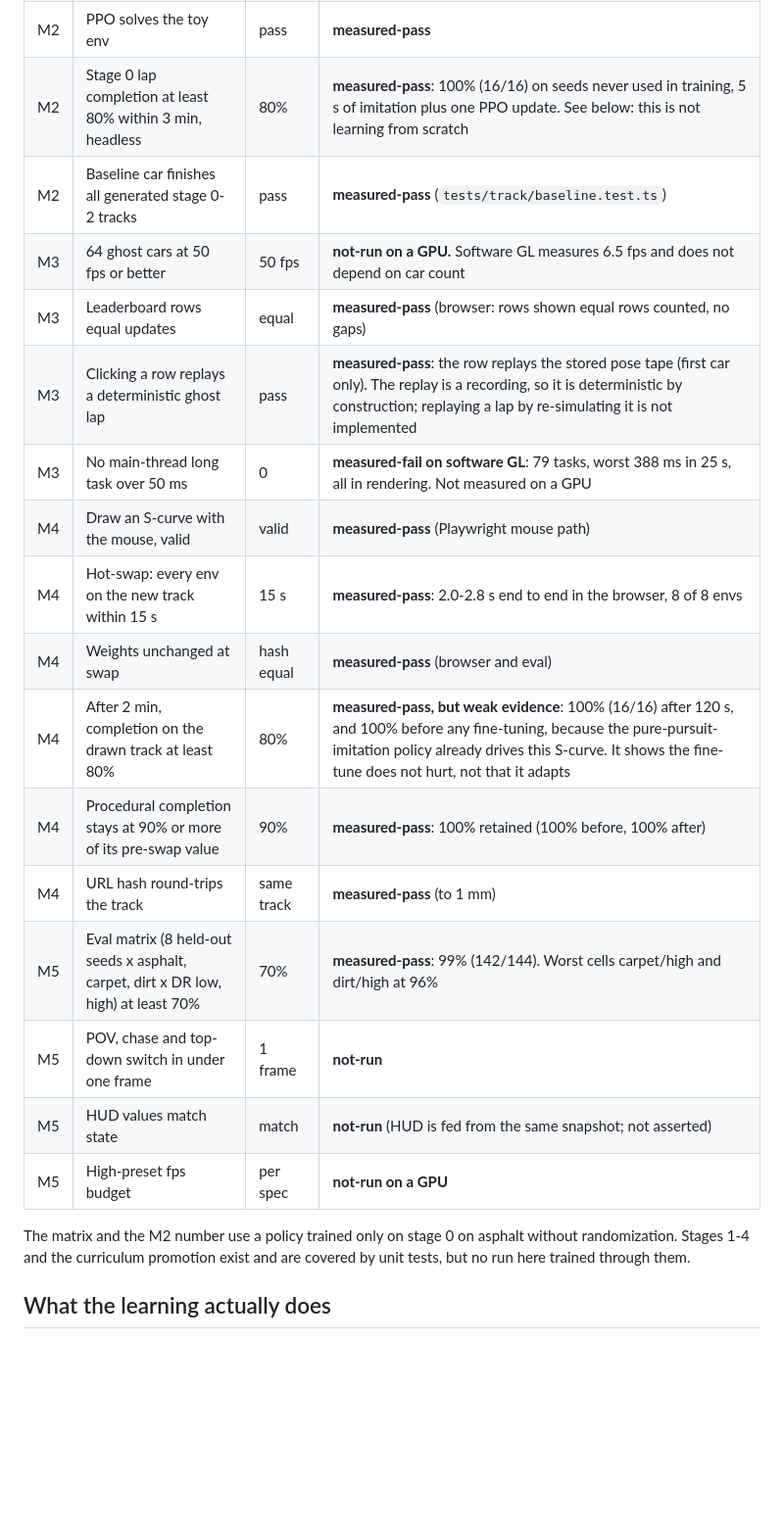
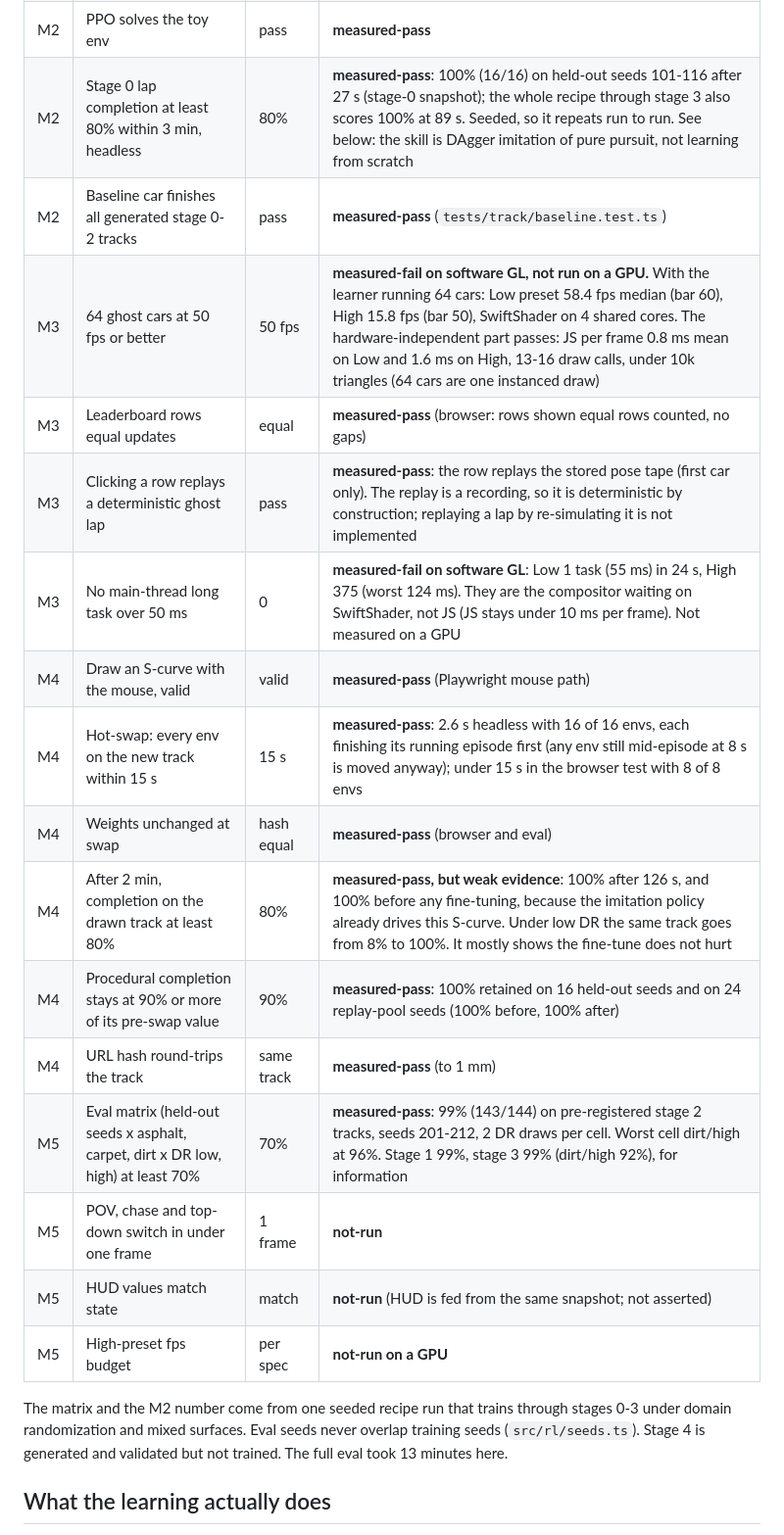
Before and after one commit to alexnieves-cs/drift-school, a Markdown page: README.md, the part around the change. Shown at 98% size. GitHub-like rendering; blank space fills up the shorter version.

Commit message:
README: acceptance table re-measured on the merged branch
Co-Authored-By: Claude Opus 5.5 (1M context) <noreply@anthropic.com>
Claude-Session: https://claude.ai/code/session_012NFrYZDM2KCJMh4ajhZtUz

```diff
--- a/README.md
+++ b/README.md
@@ -84,24 +84,24 @@ Measured on this machine (Linux container, Node 22, CPU TF.js, software GL). `np
 | M1 | Braking from 5 m/s moves at least 10% of load to the front | 10% | **measured-pass** |
 | M1 | Drift: rear slip above 15 degrees under low rear grip, recovers with countersteer | 15 deg | **measured-pass, with a caveat.** With rear grip scaled to 0.8 the car holds 42-46 degrees of rear slip at about 4 m/s and recovers to under 8 degrees when the steering is released. With rear grip at 0.5 it spins out (more than two full turns). The scripted recovery is "release the steer", not a countersteer controller, and it is a sustained slide, not a tuned drift |
 | M2 | PPO solves the toy env | pass | **measured-pass** |
-| M2 | Stage 0 lap completion at least 80% within 3 min, headless | 80% | **measured-pass**: 100% (16/16) on seeds never used in training, 5 s of imitation plus one PPO update. See below: this is not learning from scratch |
+| M2 | Stage 0 lap completion at least 80% within 3 min, headless | 80% | **measured-pass**: 100% (16/16) on held-out seeds 101-116 after 27 s (stage-0 snapshot); the whole recipe through stage 3 also scores 100% at 89 s. Seeded, so it repeats run to run. See below: the skill is DAgger imitation of pure pursuit, not learning from scratch |
 | M2 | Baseline car finishes all generated stage 0-2 tracks | pass | **measured-pass** (`tests/track/baseline.test.ts`) |
-| M3 | 64 ghost cars at 50 fps or better | 50 fps | **not-run on a GPU.** Software GL measures 6.5 fps and does not depend on car count |
+| M3 | 64 ghost cars at 50 fps or better | 50 fps | **measured-fail on software GL, not run on a GPU.** With the learner running 64 cars: Low preset 58.4 fps median (bar 60), High 15.8 fps (bar 50), SwiftShader on 4 shared cores. The hardware-independent part passes: JS per frame 0.8 ms mean on Low and 1.6 ms on High, 13-16 draw calls, under 10k triangles (64 cars are one instanced draw) |
 | M3 | Leaderboard rows equal updates | equal | **measured-pass** (browser: rows shown equal rows counted, no gaps) |
 | M3 | Clicking a row replays a deterministic ghost lap | pass | **measured-pass**: the row replays the stored pose tape (first car only). The replay is a recording, so it is deterministic by construction; replaying a lap by re-simulating it is not implemented |
-| M3 | No main-thread long task over 50 ms | 0 | **measured-fail on software GL**: 79 tasks, worst 388 ms in 25 s, all in rendering. Not measured on a GPU |
+| M3 | No main-thread long task over 50 ms | 0 | **measured-fail on software GL**: Low 1 task (55 ms) in 24 s, High 375 (worst 124 ms). They are the compositor waiting on SwiftShader, not JS (JS stays under 10 ms per frame). Not measured on a GPU |
 | M4 | Draw an S-curve with the mouse, valid | valid | **measured-pass** (Playwright mouse path) |
-| M4 | Hot-swap: every env on the new track within 15 s | 15 s | **measured-pass**: 2.0-2.8 s end to end in the browser, 8 of 8 envs |
+| M4 | Hot-swap: every env on the new track within 15 s | 15 s | **measured-pass**: 2.6 s headless with 16 of 16 envs, each finishing its running episode first (any env still mid-episode at 8 s is moved anyway); under 15 s in the browser test with 8 of 8 envs |
 | M4 | Weights unchanged at swap | hash equal | **measured-pass** (browser and eval) |
-| M4 | After 2 min, completion on the drawn track at least 80% | 80% | **measured-pass, but weak evidence**: 100% (16/16) after 120 s, and 100% before any fine-tuning, because the pure-pursuit-imitation policy already drives this S-curve. It shows the fine-tune does not hurt, not that it adapts |
-| M4 | Procedural completion stays at 90% or more of its pre-swap value | 90% | **measured-pass**: 100% retained (100% before, 100% after) |
+| M4 | After 2 min, completion on the drawn track at least 80% | 80% | **measured-pass, but weak evidence**: 100% after 126 s, and 100% before any fine-tuning, because the imitation policy already drives this S-curve. Under low DR the same track goes from 8% to 100%. It mostly shows the fine-tune does not hurt |
+| M4 | Procedural completion stays at 90% or more of its pre-swap value | 90% | **measured-pass**: 100% retained on 16 held-out seeds and on 24 replay-pool seeds (100% before, 100% after) |
 | M4 | URL hash round-trips the track | same track | **measured-pass** (to 1 mm) |
-| M5 | Eval matrix (8 held-out seeds x asphalt, carpet, dirt x DR low, high) at least 70% | 70% | **measured-pass**: 99% (142/144). Worst cells carpet/high and dirt/high at 96% |
+| M5 | Eval matrix (held-out seeds x asphalt, carpet, dirt x DR low, high) at least 70% | 70% | **measured-pass**: 99% (143/144) on pre-registered stage 2 tracks, seeds 201-212, 2 DR draws per cell. Worst cell dirt/high at 96%. Stage 1 99%, stage 3 99% (dirt/high 92%), for information |
 | M5 | POV, chase and top-down switch in under one frame | 1 frame | **not-run** |
 | M5 | HUD values match state | match | **not-run** (HUD is fed from the same snapshot; not asserted) |
 | M5 | High-preset fps budget | per spec | **not-run on a GPU** |
 
-The matrix and the M2 number use a policy trained only on stage 0 on asphalt without randomization. Stages 1-4 and the curriculum promotion exist and are covered by unit tests, but no run here trained through them.
+The matrix and the M2 number come from one seeded recipe run that trains through stages 0-3 under domain randomization and mixed surfaces. Eval seeds never overlap training seeds (`src/rl/seeds.ts`). Stage 4 is generated and validated but not trained. The full eval took 13 minutes here.
 
 ## What the learning actually does
 
```
